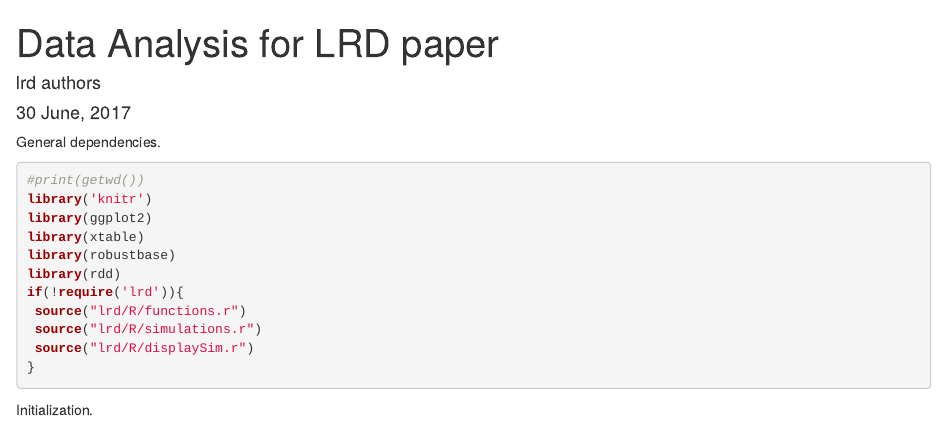
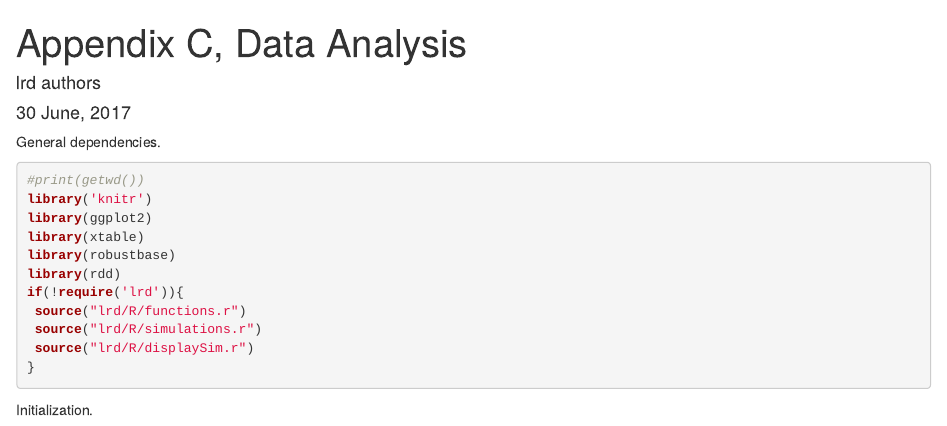
Before and after one commit to adamSales/lrd, an R Markdown document (inst/dataAnalysis.Rmd): the page in a window 1100 px wide, from its top. Rendered offline with R 4.5, knitr and Pandoc, with nearby package versions; some code elsewhere in the file could not run offline.

Commit message:
Tweak titles

```diff
--- a/inst/dataAnalysis.Rmd
+++ b/inst/dataAnalysis.Rmd
@@ -1,5 +1,5 @@
 ---
-title: "Data Analysis for LRD paper"
+title: "Appendix C, Data Analysis"
 author: "lrd authors"
 date: "`r format(Sys.time(), '%d %B, %Y')`"
 output: html_document
```
Also changed, not shown: inst/fullOutcomeSim.Rmd (+1 -1 lines), inst/fullOutcomeSim.md.
